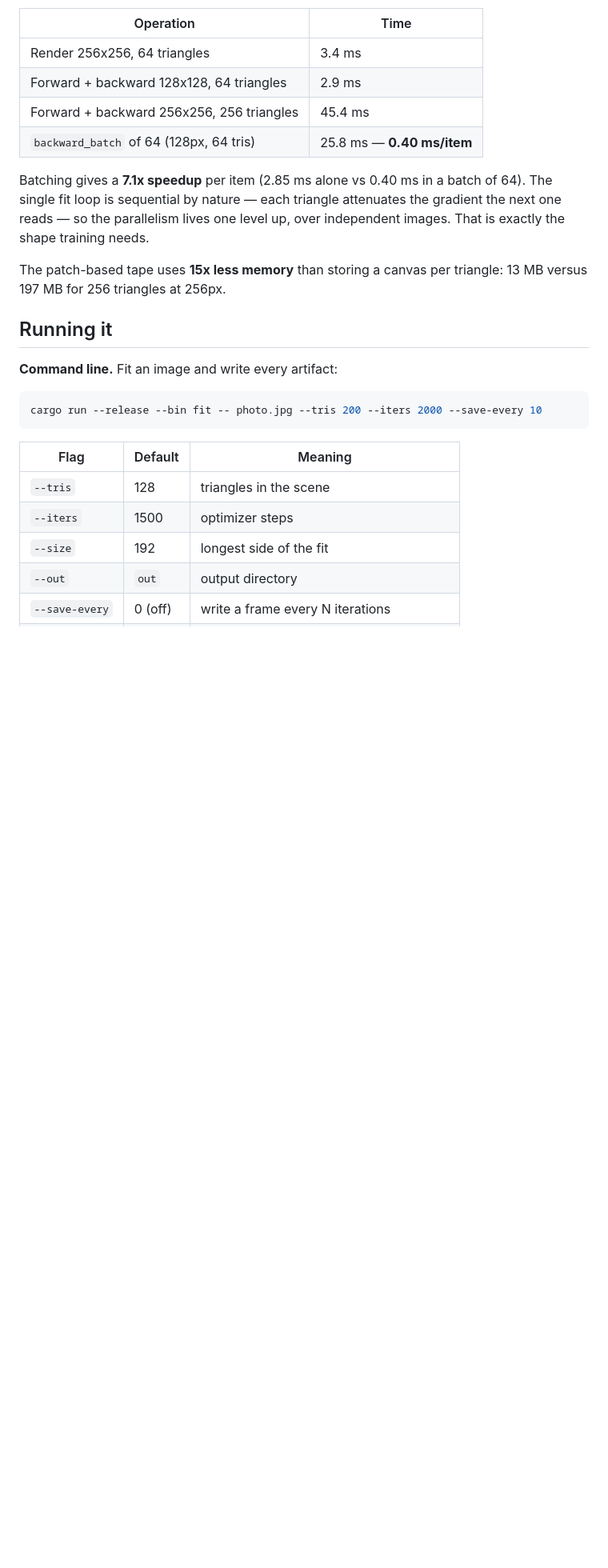
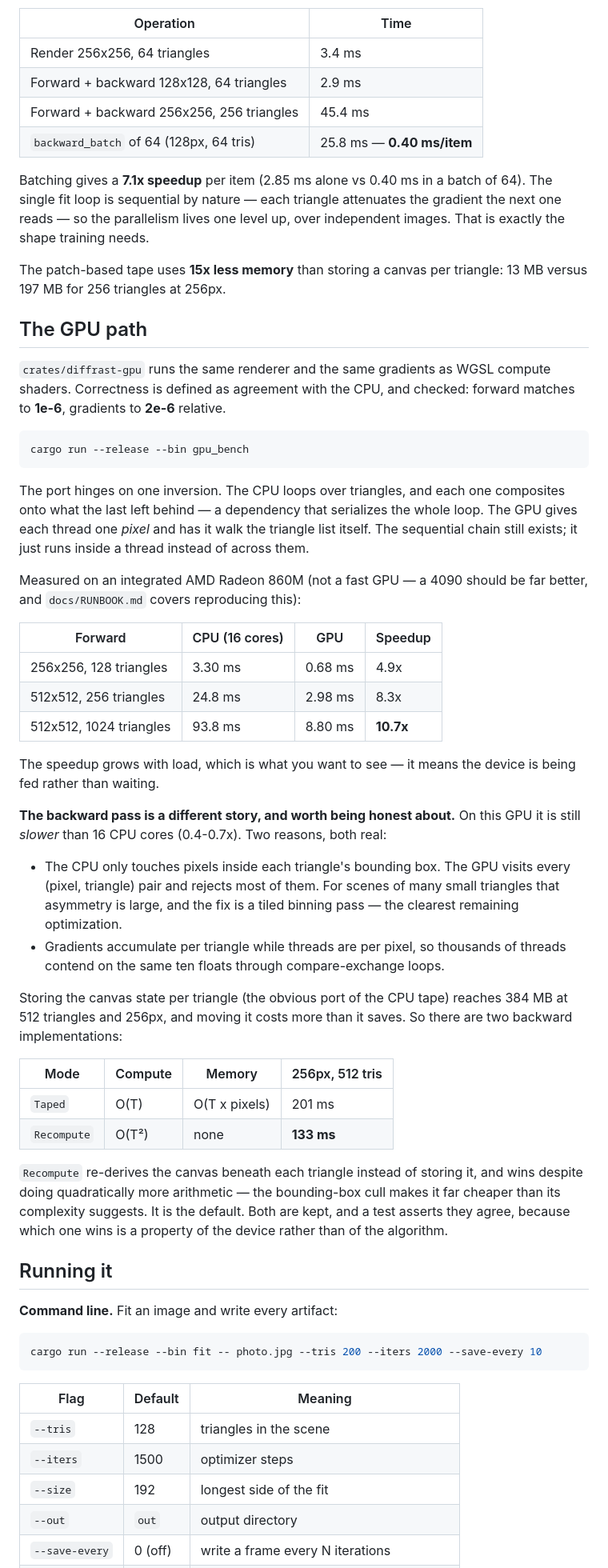
Before and after one commit to VivianSobers/Differentiable-Rasterizer, a Markdown page: README.md, the part around one of its changes. Shown at 80% size. Drawn GitHub-style; blank space fills up the shorter version.

Commit message:
docs: document gpu path and runbook

````diff
--- a/README.md
+++ b/README.md
@@ -114,6 +115,59 @@ independent images. That is exactly the shape training needs.
 
 The patch-based tape uses **15x less memory** than storing a canvas per
 triangle: 13 MB versus 197 MB for 256 triangles at 256px.
+
+## The GPU path
+
+`crates/diffrast-gpu` runs the same renderer and the same gradients as WGSL
+compute shaders. Correctness is defined as agreement with the CPU, and checked:
+forward matches to **1e-6**, gradients to **2e-6** relative.
+
+```sh
+cargo run --release --bin gpu_bench
+```
+
+The port hinges on one inversion. The CPU loops over triangles, and each one
+composites onto what the last left behind — a dependency that serializes the
+whole loop. The GPU gives each thread one *pixel* and has it walk the triangle
+list itself. The sequential chain still exists; it just runs inside a thread
+instead of across them.
+
+Measured on an integrated AMD Radeon 860M (not a fast GPU — a 4090 should be far
+better, and `docs/RUNBOOK.md` covers reproducing this):
+
+| Forward | CPU (16 cores) | GPU | Speedup |
+| --- | --- | --- | --- |
+| 256x256, 128 triangles | 3.30 ms | 0.68 ms | 4.9x |
+| 512x512, 256 triangles | 24.8 ms | 2.98 ms | 8.3x |
+| 512x512, 1024 triangles | 93.8 ms | 8.80 ms | **10.7x** |
+
+The speedup grows with load, which is what you want to see — it means the device
+is being fed rather than waiting.
+
+**The backward pass is a different story, and worth being honest about.** On this
+GPU it is still *slower* than 16 CPU cores (0.4-0.7x). Two reasons, both real:
+
+- The CPU only touches pixels inside each triangle's bounding box. The GPU
+  visits every (pixel, triangle) pair and rejects most of them. For scenes of
+  many small triangles that asymmetry is large, and the fix is a tiled binning
+  pass — the clearest remaining optimization.
+- Gradients accumulate per triangle while threads are per pixel, so thousands of
+  threads contend on the same ten floats through compare-exchange loops.
+
+Storing the canvas state per triangle (the obvious port of the CPU tape) reaches
+384 MB at 512 triangles and 256px, and moving it costs more than it saves. So
+there are two backward implementations:
+
+| Mode | Compute | Memory | 256px, 512 tris |
+| --- | --- | --- | --- |
+| `Taped` | O(T) | O(T x pixels) | 201 ms |
+| `Recompute` | O(T²) | none | **133 ms** |
+
+`Recompute` re-derives the canvas beneath each triangle instead of storing it,
+and wins despite doing quadratically more arithmetic — the bounding-box cull
+makes it far cheaper than its complexity suggests. It is the default. Both are
+kept, and a test asserts they agree, because which one wins is a property of the
+device rather than of the algorithm.
 
 ## Running it
 
````
Also changed, not shown: other parts of README.md (+8 -4 lines), docs/RUNBOOK.md (added, +143 -0 lines).
